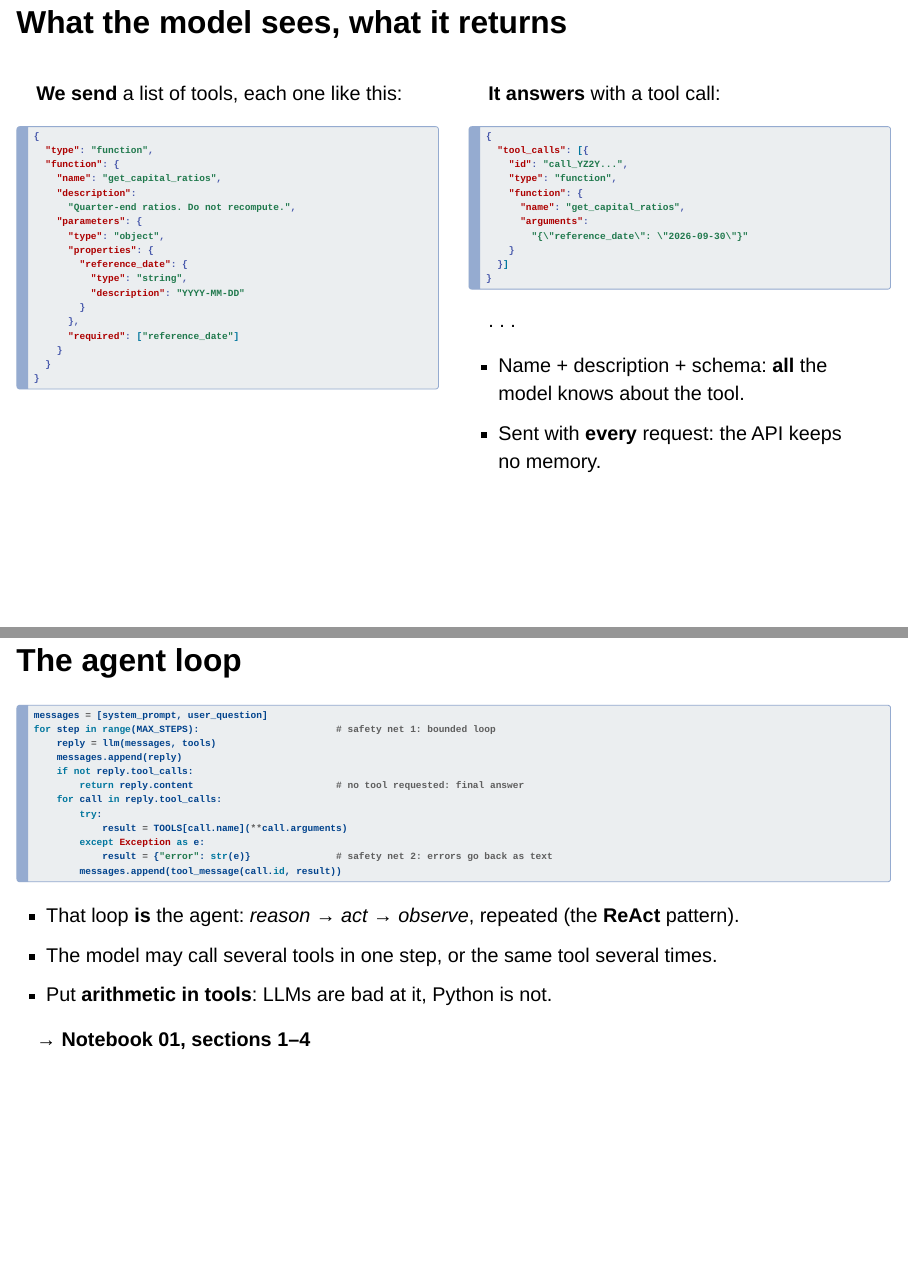
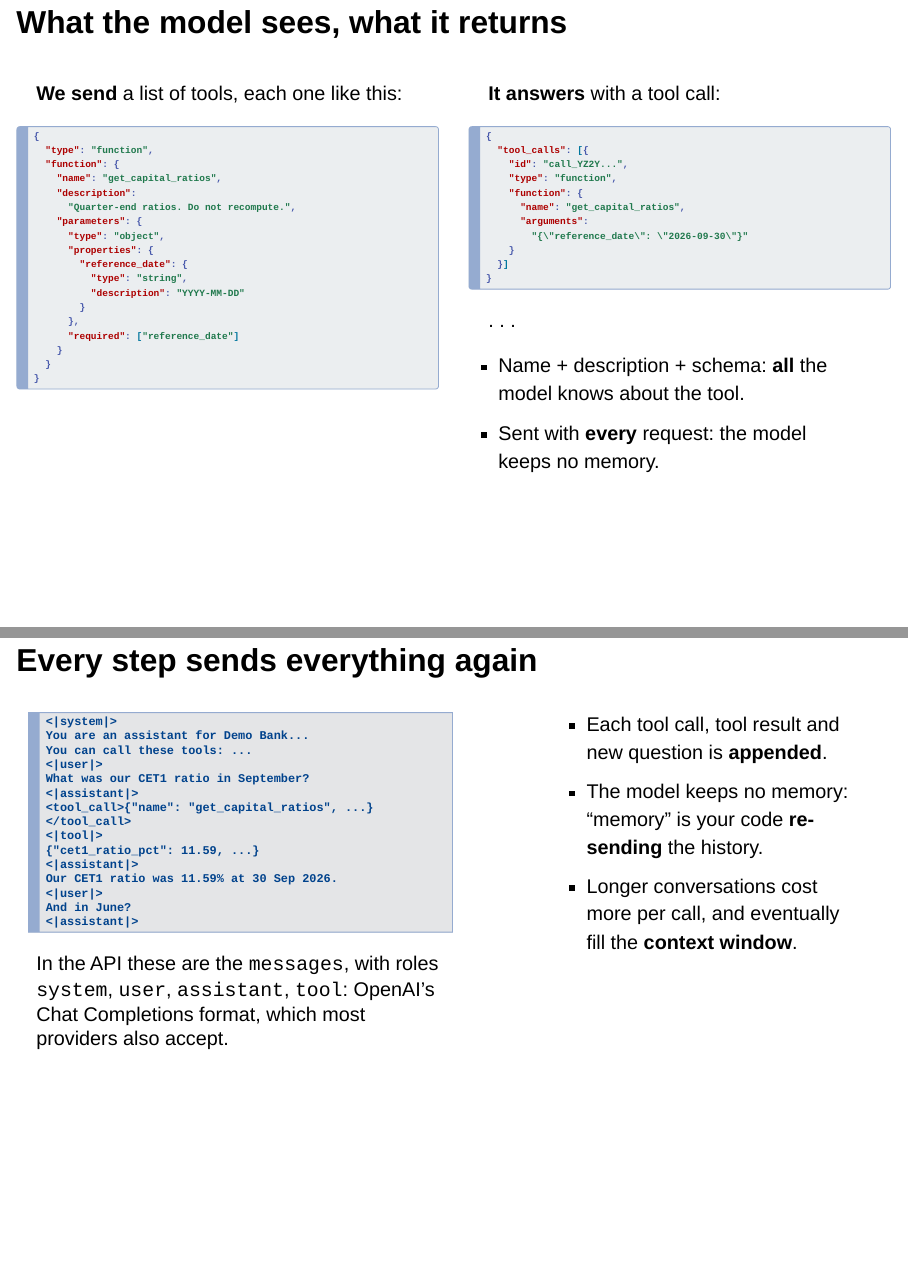
Before and after one commit to albertotb/curso-agentes-ia, a Quarto document (slides/sesion5/sesion5.qmd): pages 7 and 9 of 25 before the commit and pages 7 and 9 of 26 after it, joined at a grey line. Rendered offline with R 4.5, knitr and Pandoc in place of Quarto, with nearby package versions; drawn as Slidy slides in place of the format the file asks for.

Commit message:
Slides: new slide on multi-turn conversations re-sent at every step; 'model keeps no memory'

````diff
--- a/slides/sesion5/sesion5.qmd
+++ b/slides/sesion5/sesion5.qmd
@@ -142,7 +142,7 @@ The model **never runs anything**: it returns a structured request. **Your code*
 . . .
 
 - Name + description + schema: **all** the model knows about the tool.
-- Sent with **every** request: the API keeps no memory.
+- Sent with **every** request: the model keeps no memory.
 :::
 ::::
 
@@ -190,6 +190,40 @@ Your code appends the call and the tool result, and sends **everything** again.
 ::: {.notes}
 `tool_calls` is OpenAI's format; most providers also offer an OpenAI-compatible API, besides their own. `arguments` is generated text: it can be invalid JSON unless strict mode is on.
 :::
+
+---
+
+## Every step sends everything again
+
+:::: {.columns}
+::: {.column width="55%"}
+```text
+<|system|>
+You are an assistant for Demo Bank...
+You can call these tools: ...
+<|user|>
+What was our CET1 ratio in September?
+<|assistant|>
+<tool_call>{"name": "get_capital_ratios", ...}</tool_call>
+<|tool|>
+{"cet1_ratio_pct": 11.59, ...}
+<|assistant|>
+Our CET1 ratio was 11.59% at 30 Sep 2026.
+<|user|>
+And in June?
+<|assistant|>
+```
+
+In the API these are the `messages`, with roles `system`, `user`, `assistant`, `tool`: OpenAI's Chat Completions format, which most providers also accept.
+:::
+::: {.column width="4%"}
+:::
+::: {.column width="41%"}
+- Each tool call, tool result and new question is **appended**.
+- The model keeps no memory: "memory" is your code **re-sending** the history.
+- Longer conversations cost more per call, and eventually fill the **context window**.
+:::
+::::
 
 ---
 
````
